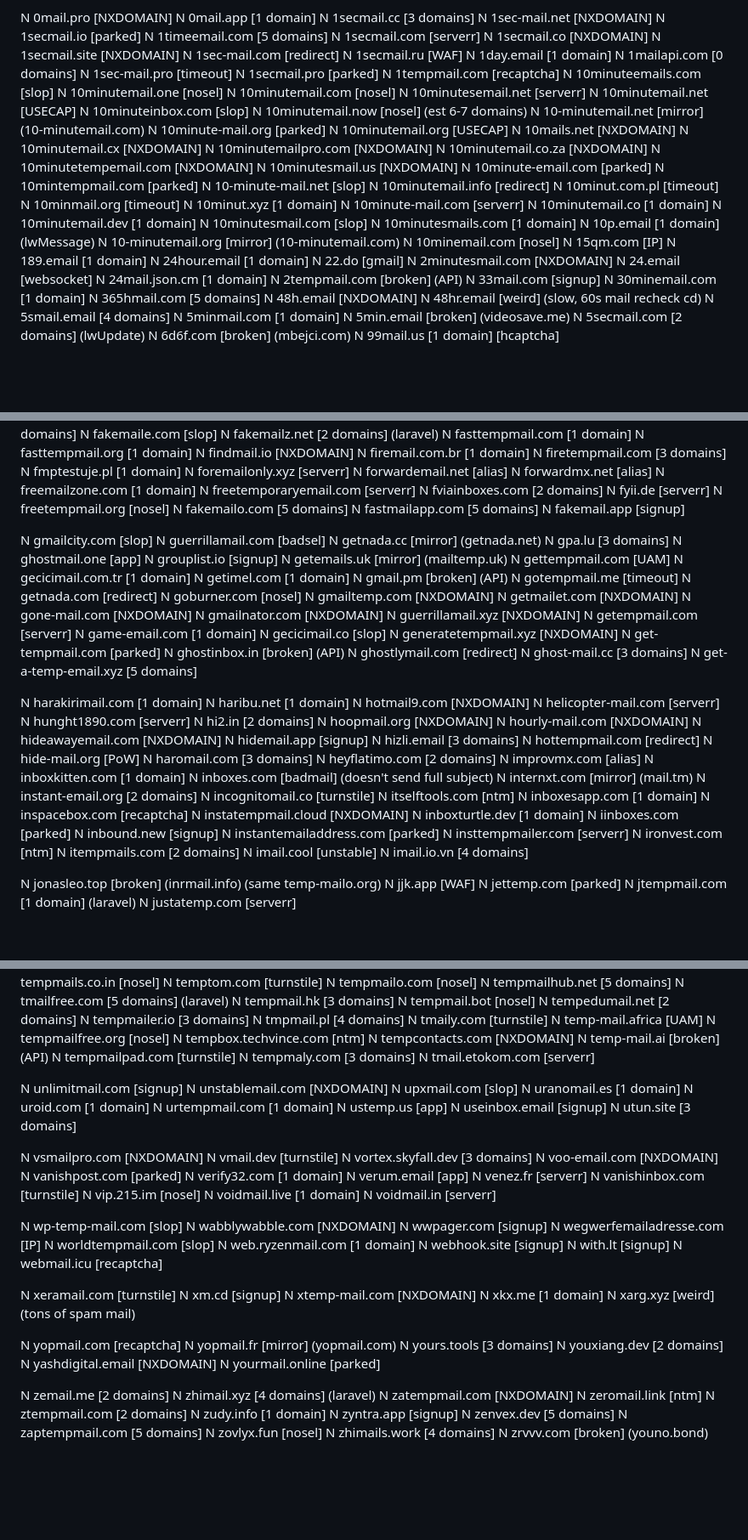
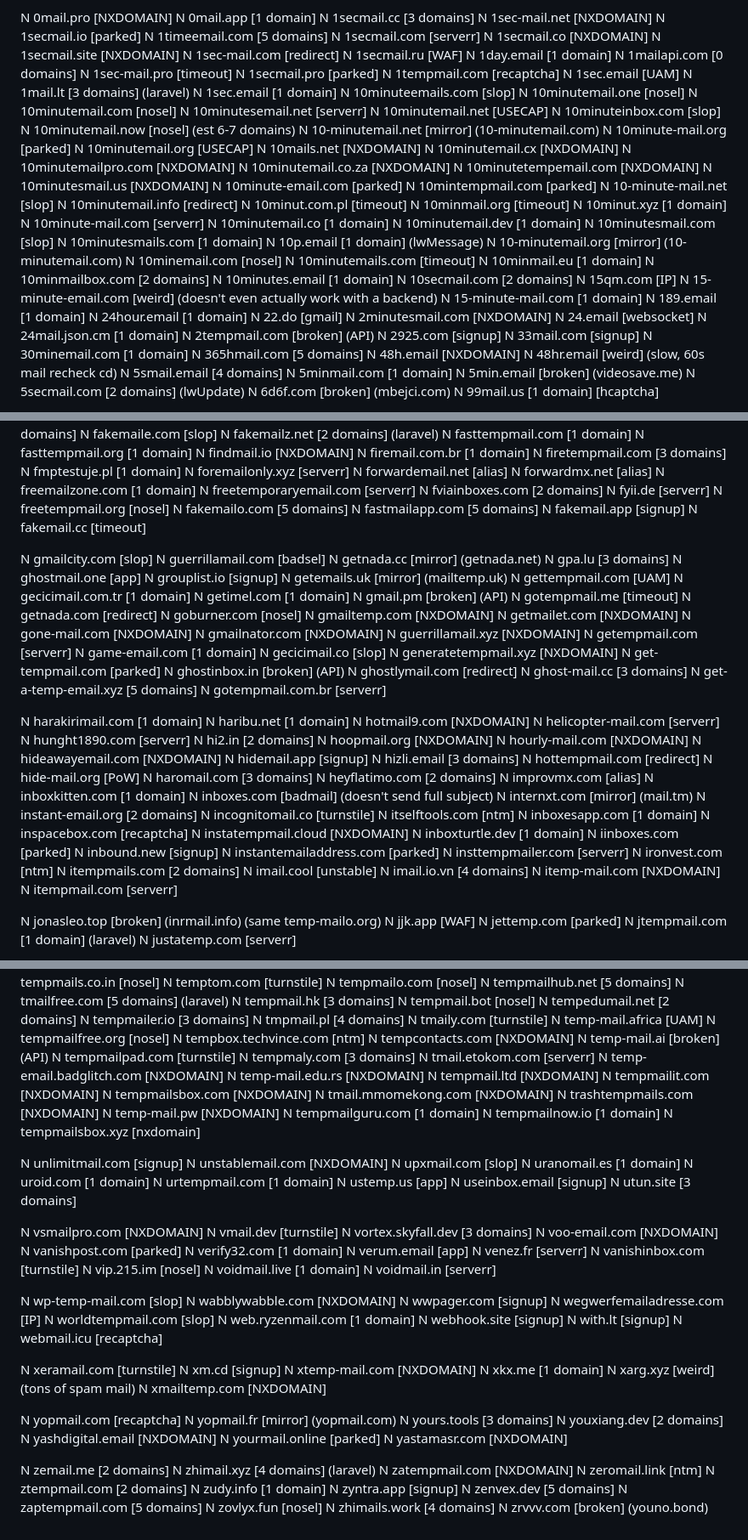
Before and after one commit to VillainsRule/malq, a Markdown page: DOMAINS.md, 3 parts joined by grey strips. Shown at 85% size. Drawn GitHub-style; blank space fills up the shorter version.

Commit message:
more domains!!!!!!!

```diff
--- a/DOMAINS.md
+++ b/DOMAINS.md
@@ -151,6 +151,9 @@ N 1mailapi.com [0 domains]
 N 1sec-mail.pro [timeout]
 N 1secmail.pro [parked]
 N 1tempmail.com [recaptcha]
+N 1sec.email [UAM]
+N 1mail.lt [3 domains] (laravel)
+N 1sec.email [1 domain]
 N 10minuteemails.com [slop]
 N 10minutemail.one [nosel]
 N 10minutemail.com [nosel]
@@ -182,7 +185,14 @@ N 10minutesmails.com [1 domain]
 N 10p.email [1 domain] (lwMessage)
 N 10-minutemail.org [mirror] (10-minutemail.com)
 N 10minemail.com [nosel]
+N 10minutemails.com [timeout]
+N 10minmail.eu [1 domain]
+N 10minmailbox.com [2 domains]
+N 10minutes.email [1 domain]
+N 10secmail.com [2 domains]
 N 15qm.com [IP]
+N 15-minute-email.com [weird] (doesn't even actually work with a backend)
+N 15-minute-mail.com [1 domain]
 N 189.email [1 domain]
 N 24hour.email [1 domain]
 N 22.do [gmail]
@@ -190,6 +200,7 @@ N 2minutesmail.com [NXDOMAIN]
 N 24.email [websocket]
 N 24mail.json.cm [1 domain]
 N 2tempmail.com [broken] (API)
+N 2925.com [signup]
 N 33mail.com [signup]
 N 30minemail.com [1 domain]
 N 365hmail.com [5 domains]
@@ -417,6 +433,7 @@ N freetempmail.org [nosel]
 N fakemailo.com [5 domains]
 N fastmailapp.com [5 domains]
 N fakemail.app [signup]
+N fakemail.cc [timeout]
 
 N gmailcity.com [slop]
 N guerrillamail.com [badsel]
@@ -446,6 +463,7 @@ N ghostinbox.in [broken] (API)
 N ghostlymail.com [redirect]
 N ghost-mail.cc [3 domains]
 N get-a-temp-email.xyz [5 domains]
+N gotempmail.com.br [serverr]
 
 N harakirimail.com [1 domain]
 N haribu.net [1 domain]
@@ -481,6 +499,8 @@ N ironvest.com [ntm]
 N itempmails.com [2 domains]
 N imail.cool [unstable]
 N imail.io.vn [4 domains]
+N itemp-mail.com [NXDOMAIN]
+N itempmail.com [serverr]
 
 N jonasleo.top [broken] (inrmail.info) (same temp-mailo.org)
 N jjk.app [WAF]
@@ -1240,6 +1265,17 @@ N temp-mail.ai [broken] (API)
 N tempmailpad.com [turnstile]
 N tempmaly.com [3 domains]
 N tmail.etokom.com [serverr]
+N temp-email.badglitch.com [NXDOMAIN]
+N temp-mail.edu.rs [NXDOMAIN]
+N tempmail.ltd [NXDOMAIN]
+N tempmailit.com [NXDOMAIN]
+N tempmailsbox.com [NXDOMAIN]
+N tmail.mmomekong.com [NXDOMAIN]
+N trashtempmails.com [NXDOMAIN]
+N temp-mail.pw [NXDOMAIN]
+N tempmailguru.com [1 domain]
+N tempmailnow.io [1 domain]
+N tempmailsbox.xyz [nxdomain]
 
 N unlimitmail.com [signup]
 N unstablemail.com [NXDOMAIN]
@@ -1279,6 +1315,7 @@ N xm.cd [signup]
 N xtemp-mail.com [NXDOMAIN]
 N xkx.me [1 domain]
 N xarg.xyz [weird] (tons of spam mail)
+N xmailtemp.com [NXDOMAIN]
 
 N yopmail.com [recaptcha]
 N yopmail.fr [mirror] (yopmail.com)
@@ -1286,6 +1323,7 @@ N yours.tools [3 domains]
 N youxiang.dev [2 domains]
 N yashdigital.email [NXDOMAIN]
 N yourmail.online [parked]
+N yastamasr.com [NXDOMAIN]
 
 N zemail.me [2 domains]
 N zhimail.xyz [4 domains] (laravel)
```
Also changed, not shown: other parts of DOMAINS.md (+10 -0 lines).
